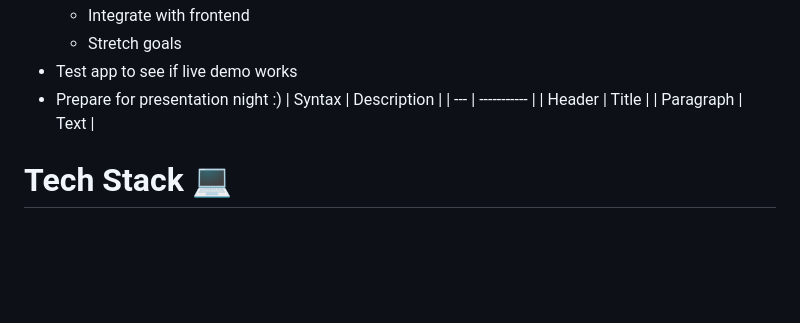
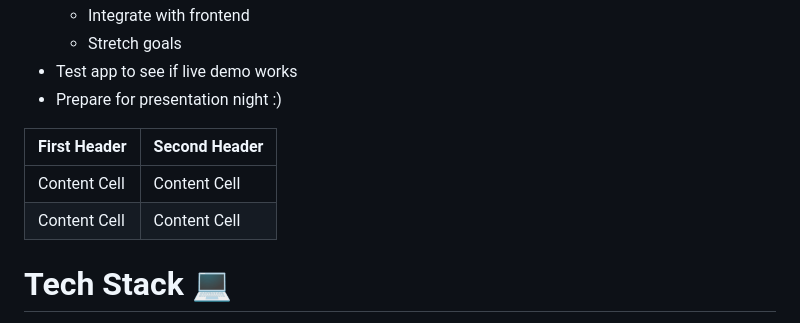
Before and after one commit to acm-projects/MindfulWalk, a Markdown page: README.md, the part around the change. Rendered like a GitHub page; blank space fills up the shorter version.

```diff
--- a/README.md
+++ b/README.md
@@ -44,10 +44,11 @@ MindfulWalk is your companion for mindful exploration. This app encourages users
     * Stretch goals
 * Test app to see if live demo works
 * Prepare for presentation night :)
-| Syntax | Description |
-| --- | ----------- |
-| Header | Title |
-| Paragraph | Text |
+
+| First Header  | Second Header |
+| ------------- | ------------- |
+| Content Cell  | Content Cell  |
+| Content Cell  | Content Cell  |
 
 
 # Tech Stack 💻
```
